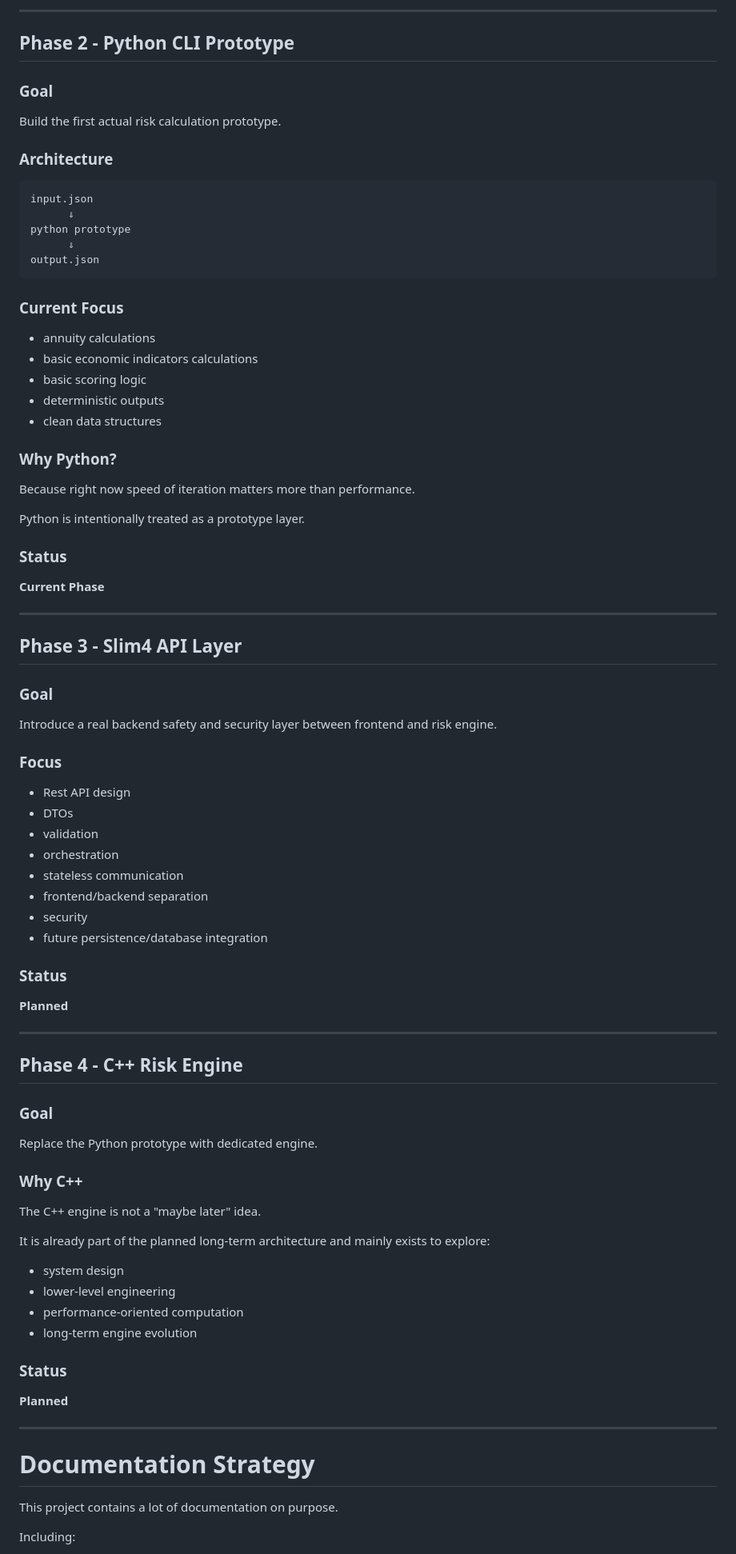
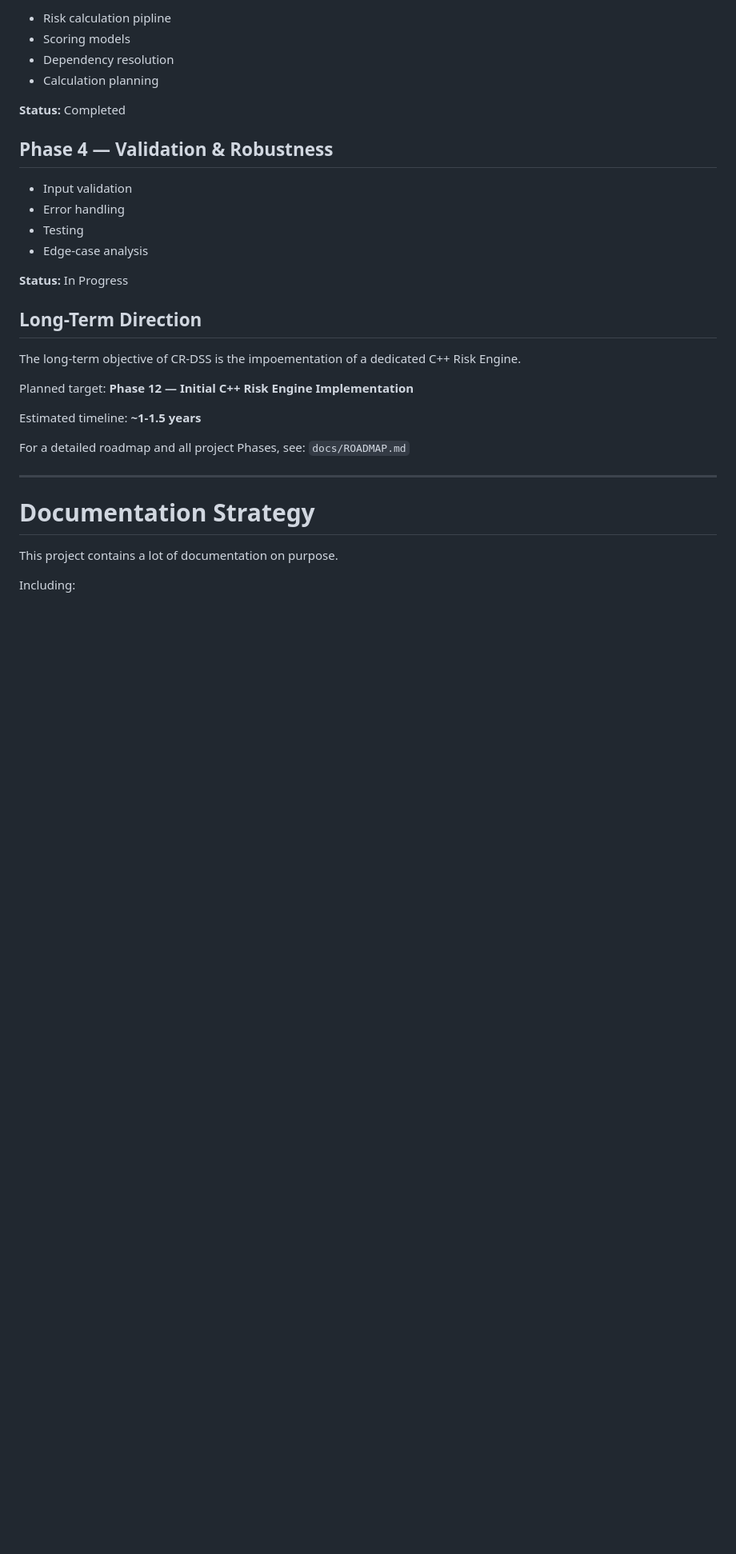
Before and after one commit to Backofenlachs/CR-DSS, a Markdown page: README.md, the part around one of its changes. Shown at 80% size. Drawn GitHub-style; blank space fills up the shorter version.

Commit message:
docs(README): updated README and ROADMAP

````diff
--- a/README.md
+++ b/README.md
@@ -141,84 +156,32 @@ This phase was mainly about refreshing my knowledge about frontend architecture
 
----
+- Risk calculation pipline
+- Scoring models
+- Dependency resolution
+- Calculation planning
 
-## Phase 2 - Python CLI Prototype
+**Status:** Completed
 
-### Goal
+## Phase 4 — Validation & Robustness
 
-Build the first actual risk calculation prototype.
+- Input validation
+- Error handling
+- Testing
+- Edge-case analysis
 
-### Architecture
+**Status:** In Progress
 
-```
-input.json
-      ⇓
-python prototype
-      ⇓
-output.json
-```
+## Long-Term Direction
 
-### Current Focus
+The long-term objective of CR-DSS is the impoementation of a dedicated C++ Risk Engine.
 
-- annuity calculations
-- basic economic indicators calculations
-- basic scoring logic
-- deterministic outputs
-- clean data structures
+Planned target:
+**Phase 12 — Initial C++ Risk Engine Implementation**
 
-### Why Python?
+Estimated timeline:
+**~1-1.5 years**
 
-Because right now speed of iteration matters more than performance.
-
-Python is intentionally treated as a prototype layer.
-
-### Status
-
-**Current Phase**
-
----
-
-## Phase 3 - Slim4 API Layer
-
-### Goal
-
-Introduce a real backend safety and security layer between frontend and risk engine.
-
-### Focus
-
-- Rest API design
-- DTOs
-- validation
-- orchestration
-- stateless communication
-- frontend/backend separation
-- security
-- future persistence/database integration
-
-### Status
-**Planned**
-
----
-
-## Phase 4 - C++ Risk Engine
-
-### Goal
-
-Replace the Python prototype with dedicated engine.
-
-
-### Why C++
-
-The C++ engine is not a "maybe later" idea.
-
-It is already part of the planned long-term architecture and mainly exists to explore:
-- system design
-- lower-level engineering
-- performance-oriented computation
-- long-term engine evolution
-
-### Status
-
-**Planned**
+For a detailed roadmap and all project Phases, see:
+`docs/ROADMAP.md`
 
 ---
 
````
Also changed, not shown: other parts of README.md (+50 -53 lines), docs/ROADMAP.md (+7 -6 lines).
